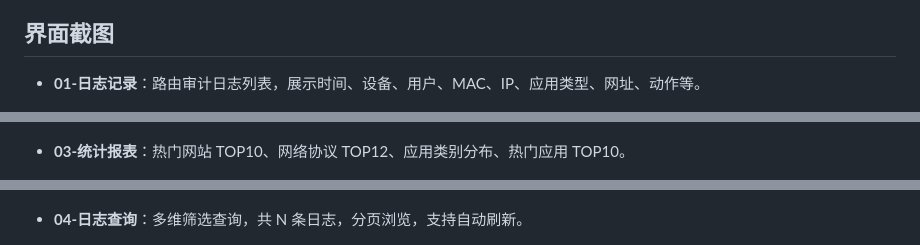
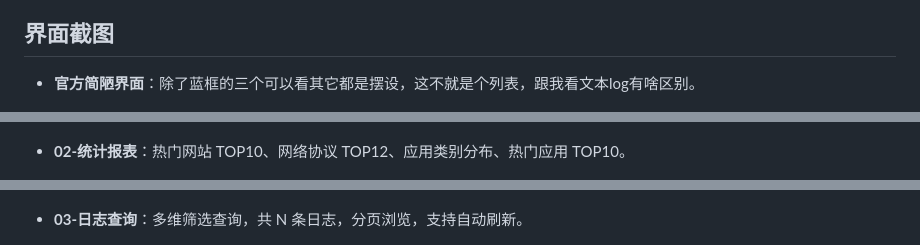
Before and after one commit to xjyfy/TPLink-Web-Behavior-Audit, a Markdown page: README.md, 3 parts joined by grey strips. Drawn GitHub-style.

```diff
--- a/README.md
+++ b/README.md
@@ -29,7 +29,7 @@
 
 ## 界面截图
 
-- **01-日志记录**：路由审计日志列表，展示时间、设备、用户、MAC、IP、应用类型、网址、动作等。
+- **官方简陋界面**：除了蓝框的三个可以看其它都是摆设，这不就是个列表，跟我看文本log有啥区别。
 
   ![日志记录](docs/screenshots/01-日志记录.png)
 
@@ -37,11 +38,11 @@
 
   ![总览仪表盘](docs/screenshots/02-总览仪表盘.png)
 
-- **03-统计报表**：热门网站 TOP10、网络协议 TOP12、应用类别分布、热门应用 TOP10。
+- **02-统计报表**：热门网站 TOP10、网络协议 TOP12、应用类别分布、热门应用 TOP10。
 
   ![统计报表](docs/screenshots/03-统计报表.png)
 
-- **04-日志查询**：多维筛选查询，共 N 条日志，分页浏览，支持自动刷新。
+- **03-日志查询**：多维筛选查询，共 N 条日志，分页浏览，支持自动刷新。
 
   ![日志查询](docs/screenshots/04-日志查询.png)
 
```
Also changed, not shown: other parts of README.md (+9 -8 lines).
